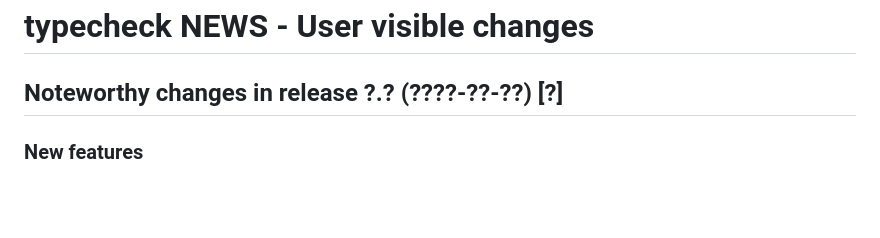
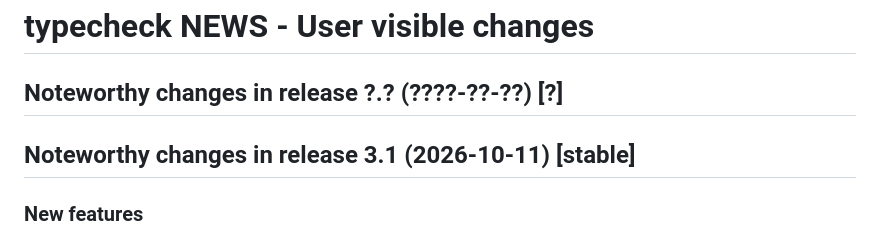
Before and after one commit to gvvaughan/typecheck, a Markdown page: NEWS.md, the part around the change. Rendered like a GitHub page; blank space fills up the shorter version.

Commit message:
maint: release administrivia.
* NEWS.md: Record release date.

Signed-off-by: Gary V. Vaughan <gary@gnu.org>

```diff
--- a/NEWS.md
+++ b/NEWS.md
@@ -1,6 +1,9 @@
 # typecheck NEWS - User visible changes
 
 ## Noteworthy changes in release ?.? (????-??-??) [?]
+
+
+## Noteworthy changes in release 3.1 (2026-10-11) [stable]
 
 ### New features
 
```
